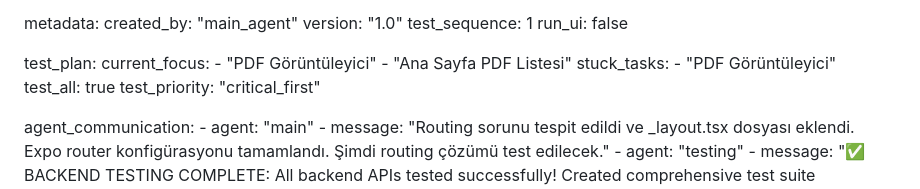
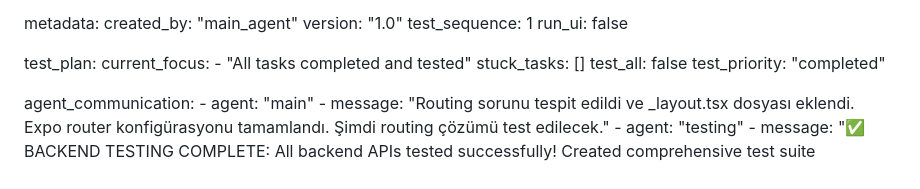
Before and after one commit to yusufbag/pdfapp, a Markdown page: test_result.md, the part around the change. GitHub-like rendering.

Commit message:
auto-commit for 86580da4-aaf3-4906-853f-0ad31efcda7a

```diff
--- a/test_result.md
+++ b/test_result.md
@@ -252,12 +252,10 @@ metadata:
 
 test_plan:
   current_focus:
-    - "PDF Görüntüleyici"
-    - "Ana Sayfa PDF Listesi"
-  stuck_tasks:
-    - "PDF Görüntüleyici"
-  test_all: true
-  test_priority: "critical_first"
+    - "All tasks completed and tested"
+  stuck_tasks: []
+  test_all: false
+  test_priority: "completed"
 
 agent_communication:
     - agent: "main"
```
